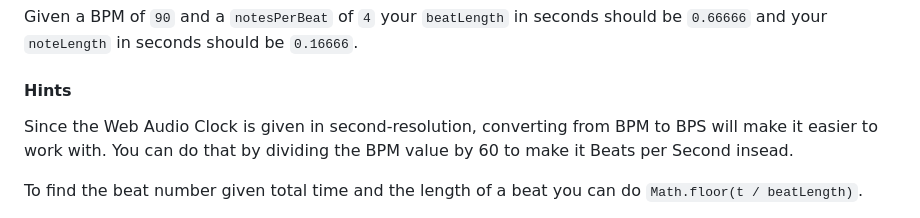
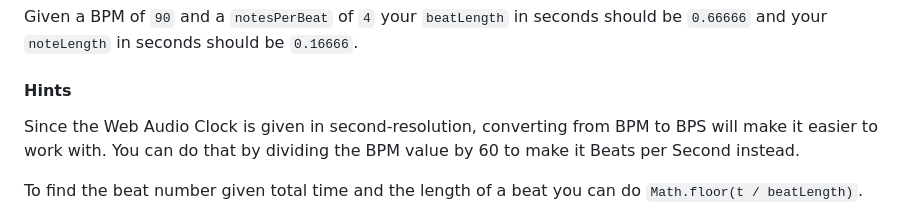
Before and after one commit to mollerse/step-by-step-sequencer, a Markdown page: README.md, the part around the change. GitHub-like rendering.

Commit message:
Fixed a small typo in README (#1)
"insead" was typed where "instead" was meant

```diff
--- a/README.md
+++ b/README.md
@@ -206,7 +206,7 @@ Given a BPM of `90` and a `notesPerBeat` of `4` your `beatLength` in seconds sho
 
 #### Hints
 
-Since the Web Audio Clock is given in second-resolution, converting from BPM to BPS will make it easier to work with. You can do that by dividing the BPM value by 60 to make it Beats per Second insead.
+Since the Web Audio Clock is given in second-resolution, converting from BPM to BPS will make it easier to work with. You can do that by dividing the BPM value by 60 to make it Beats per Second instead.
 
 To find the beat number given total time and the length of a beat you can do `Math.floor(t / beatLength)`.
 
```
